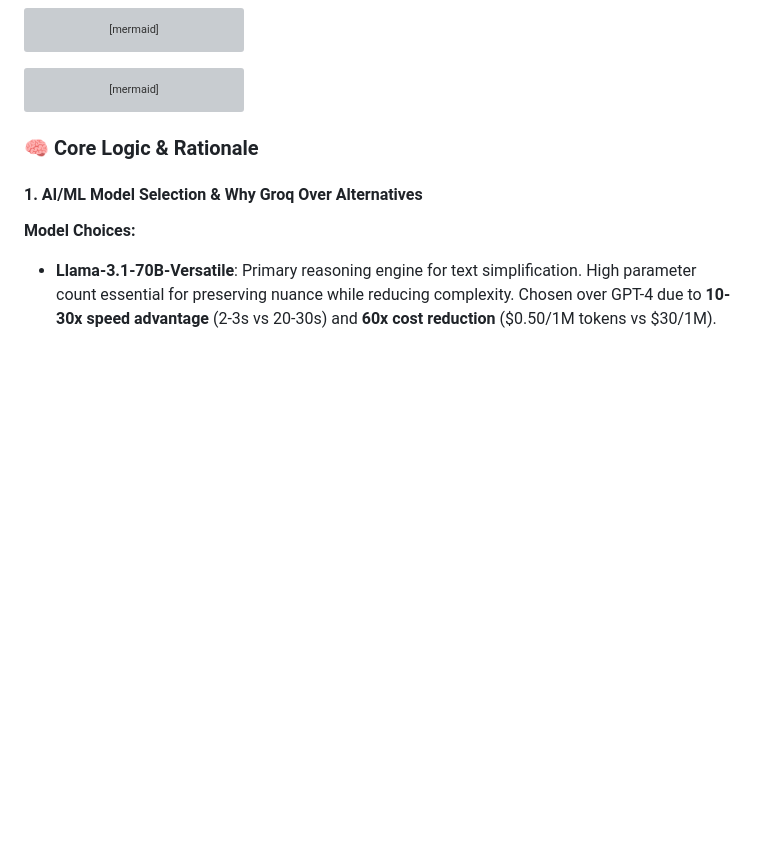
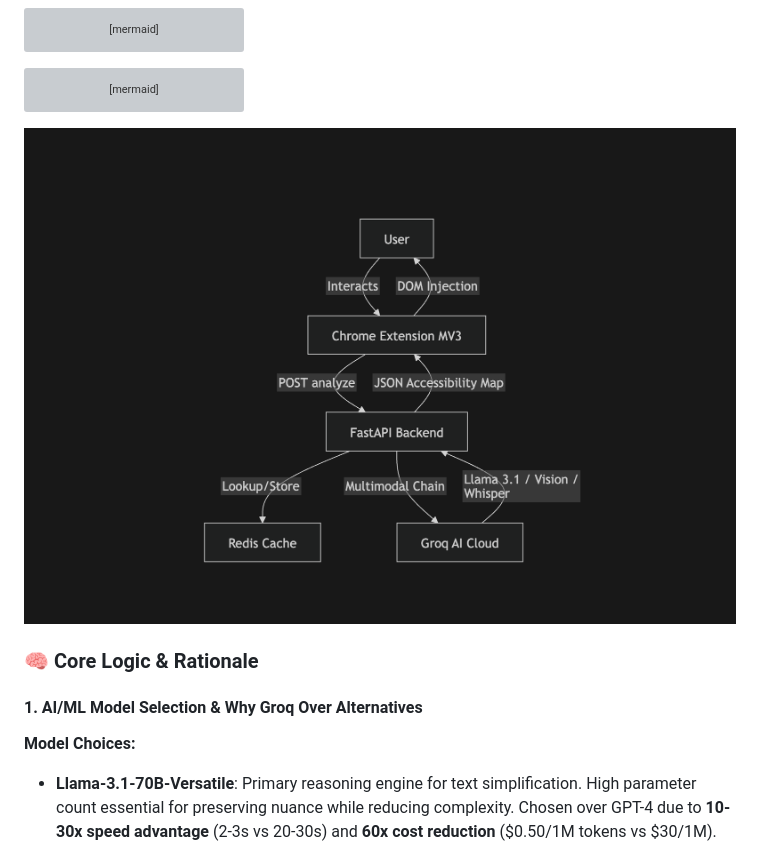
Before and after one commit to amit-123-max/SHEKunj-Hack, a Markdown page: README.md, the part around the change. Rendered like a GitHub page; pictures changed too: image.png (added); blank space fills up the shorter version; grey boxes are pictures that could not be loaded.

````diff
--- a/README.md
+++ b/README.md
@@ -55,6 +55,8 @@ sequenceDiagram
     G-->>T: Success 200
     T-->>S: Return Result
 ```
+
+![alt text](image.png)
 ### 🧠 Core Logic & Rationale
 
 #### 1. AI/ML Model Selection & Why Groq Over Alternatives
````
